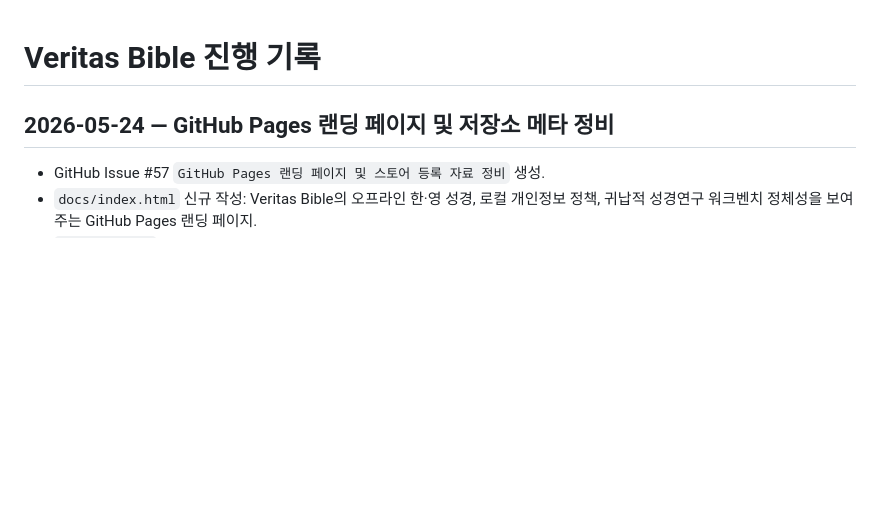
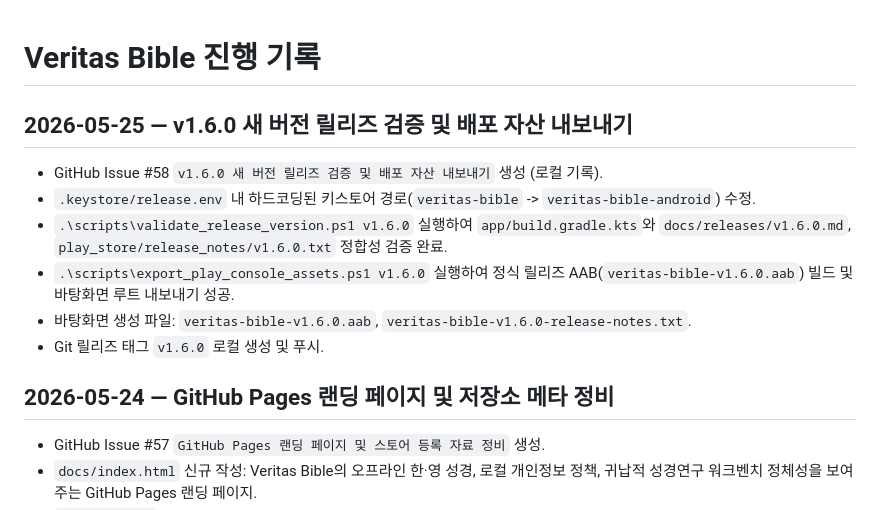
Before and after one commit to jeiel85/veritas-bible, a Markdown page: PROGRESS.md, the part around the change. Drawn GitHub-style; blank space fills up the shorter version.

Commit message:
문서: PROGRESS.md에 v1.6.0 릴리즈 작업 내용 추가

```diff
--- a/PROGRESS.md
+++ b/PROGRESS.md
@@ -1,6 +1,16 @@
 # Veritas Bible 진행 기록
 
+## 2026-05-25 — v1.6.0 새 버전 릴리즈 검증 및 배포 자산 내보내기
+
+- GitHub Issue #58 `v1.6.0 새 버전 릴리즈 검증 및 배포 자산 내보내기` 생성 (로컬 기록).
+- `.keystore/release.env` 내 하드코딩된 키스토어 경로(`veritas-bible` -> `veritas-bible-android`) 수정.
+- `.\scripts\validate_release_version.ps1 v1.6.0` 실행하여 `app/build.gradle.kts`와 `docs/releases/v1.6.0.md`, `play_store/release_notes/v1.6.0.txt` 정합성 검증 완료.
+- `.\scripts\export_play_console_assets.ps1 v1.6.0` 실행하여 정식 릴리즈 AAB(`veritas-bible-v1.6.0.aab`) 빌드 및 바탕화면 루트 내보내기 성공.
+- 바탕화면 생성 파일: `veritas-bible-v1.6.0.aab`, `veritas-bible-v1.6.0-release-notes.txt`.
+- Git 릴리즈 태그 `v1.6.0` 로컬 생성 및 푸시.
+
 ## 2026-05-24 — GitHub Pages 랜딩 페이지 및 저장소 메타 정비
+
 
 - GitHub Issue #57 `GitHub Pages 랜딩 페이지 및 스토어 등록 자료 정비` 생성.
 - `docs/index.html` 신규 작성: Veritas Bible의 오프라인 한·영 성경, 로컬 개인정보 정책, 귀납적 성경연구 워크벤치 정체성을 보여주는 GitHub Pages 랜딩 페이지.
```
